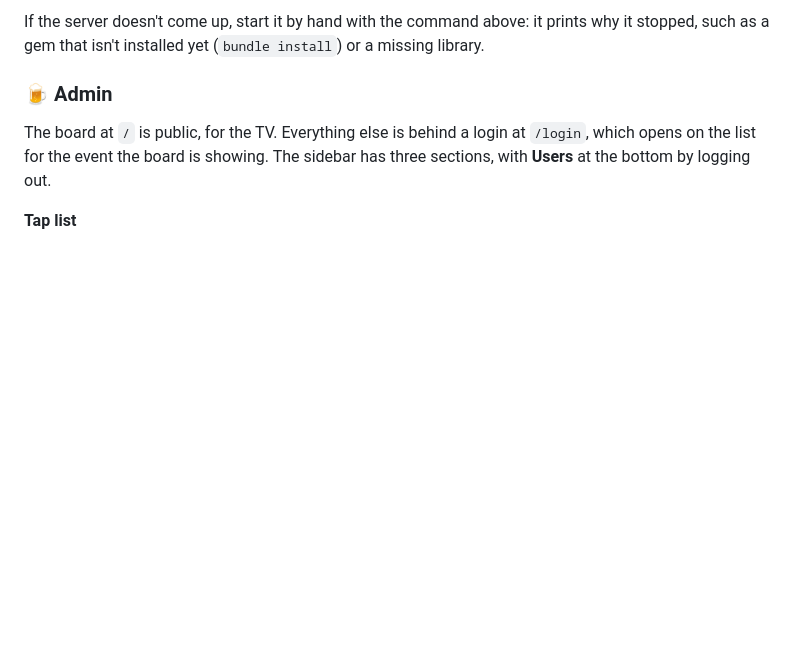
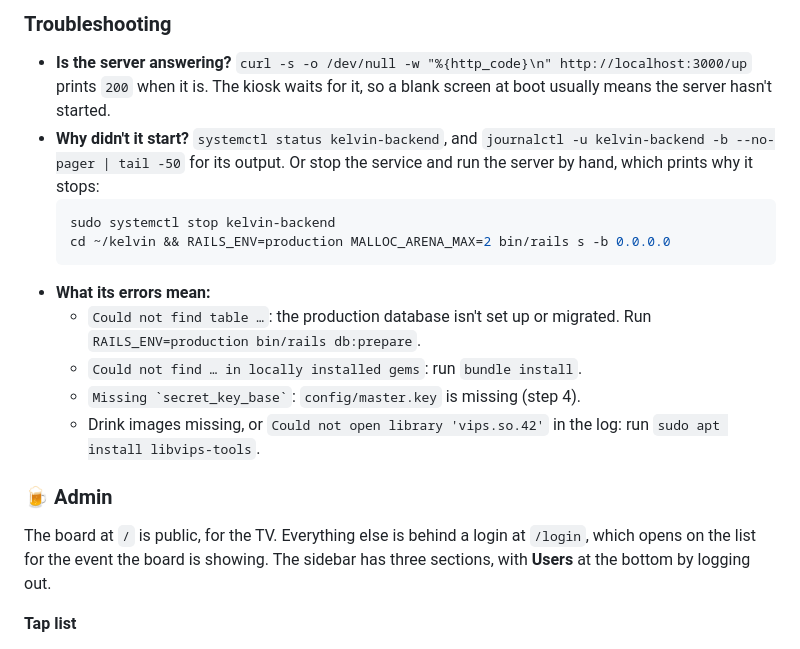
Before and after one commit to ajhewitt/kelvin, a Markdown page: README.md, the part around one of its changes. GitHub-like rendering; blank space fills up the shorter version.

````diff
--- a/README.md
+++ b/README.md
@@ -114,5 +175,16 @@ RAILS_ENV=production bin/rails assets:precompile
 
-If the server doesn't come up, start it by hand with the command above: it prints why it stopped, such as a gem that isn't installed yet (`bundle install`) or a missing library.
+### Troubleshooting
+* **Is the server answering?** `curl -s -o /dev/null -w "%{http_code}\n" http://localhost:3000/up` prints `200` when it is. The kiosk waits for it, so a blank screen at boot usually means the server hasn't started.
+* **Why didn't it start?** `systemctl status kelvin-backend`, and `journalctl -u kelvin-backend -b --no-pager | tail -50` for its output. Or stop the service and run the server by hand, which prints why it stops:
+  ```bash
+  sudo systemctl stop kelvin-backend
+  cd ~/kelvin && RAILS_ENV=production MALLOC_ARENA_MAX=2 bin/rails s -b 0.0.0.0
+  ```
+* **What its errors mean:**
+  * `Could not find table …`: the production database isn't set up or migrated. Run `RAILS_ENV=production bin/rails db:prepare`.
+  * `Could not find … in locally installed gems`: run `bundle install`.
+  * `` Missing `secret_key_base` ``: `config/master.key` is missing (step 4).
+  * Drink images missing, or `Could not open library 'vips.so.42'` in the log: run `sudo apt install libvips-tools`.
 
 ### 🍺 Admin
 The board at `/` is public, for the TV. Everything else is behind a login at `/login`, which opens on the list for the event the board is showing. The sidebar has three sections, with **Users** at the bottom by logging out.
````
Also changed, not shown: other parts of README.md (+88 -27 lines).
